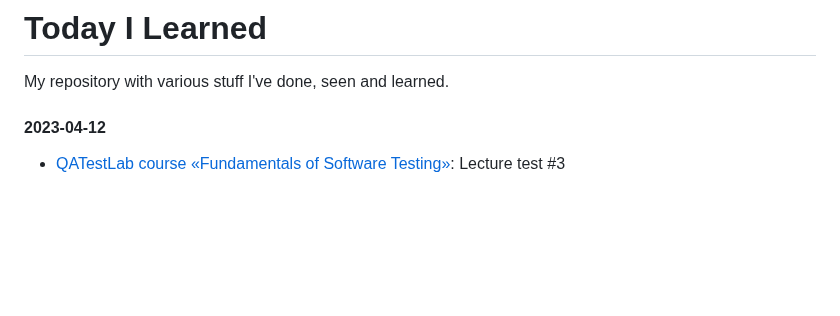
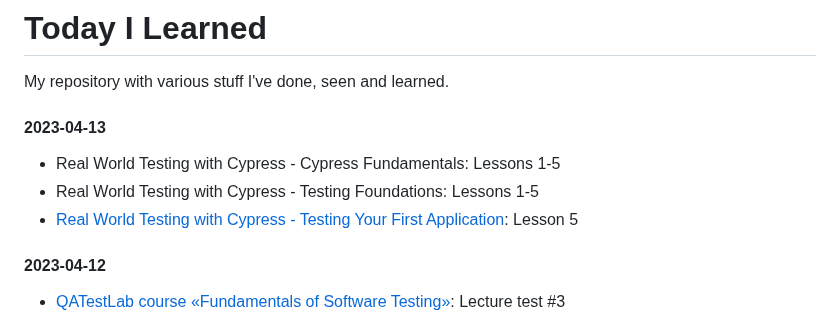
Before and after one commit to lukmarcus/Today-I-Learned, a Markdown page: README.md, the part around the change. GitHub-like rendering; blank space fills up the shorter version.

Commit message:
2023-04-13 update

```diff
--- a/README.md
+++ b/README.md
@@ -1,5 +1,10 @@
 # Today I Learned
 My repository with various stuff I've done, seen and learned.
+
+#### 2023-04-13
+- Real World Testing with Cypress - Cypress Fundamentals: Lessons 1-5
+- Real World Testing with Cypress - Testing Foundations: Lessons 1-5
+- [Real World Testing with Cypress - Testing Your First Application](https://github.com/lukmarcus/cypress-learning): Lesson 5
 
 #### 2023-04-12
 - [QATestLab course «Fundamentals of Software Testing»](https://en.training.qatestlab.com/course/software-testing-fundamentals/): Lecture test #3
```
